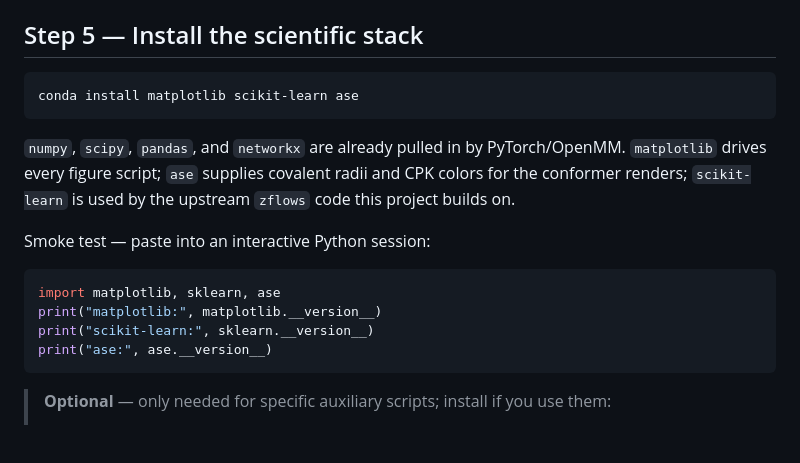
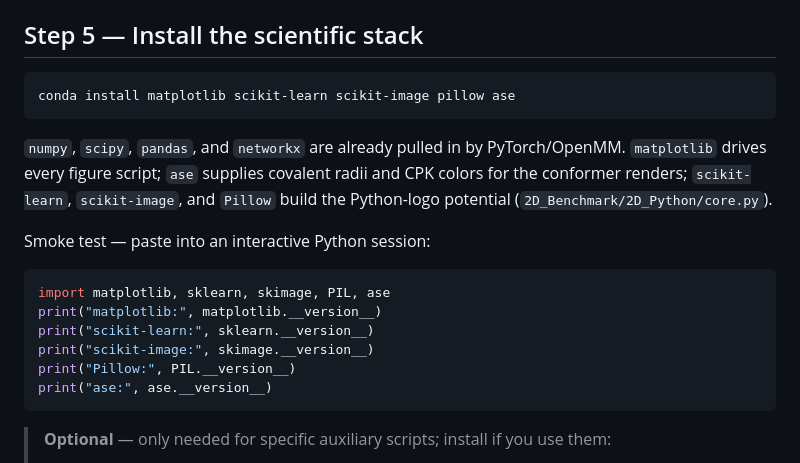
Before and after one commit to xuda-ye-math/KLXX, a Markdown page: PYTHON.md, the part around the change. GitHub-like rendering; blank space fills up the shorter version.

Commit message:
Polish PYTHON.md: drop "upstream", add scikit-image + Pillow
- Remove the "upstream zflows" attribution: scikit-learn is used directly
  here (2D_Benchmark/2D_Python/core.py), not by upstream code.
- Add the two used-but-unlisted packages, scikit-image and Pillow, to the
  Step 5 install and smoke test; together with scikit-learn they build the
  Python-logo potential in 2D_Python/core.py.

Co-Authored-By: Claude Opus 4.8 <noreply@anthropic.com>

````diff
--- a/PYTHON.md
+++ b/PYTHON.md
@@ -93,20 +93,22 @@ compute capability depend on your card), a Triton version, and a finite
 ## Step 5 — Install the scientific stack
 
 ```bash
-conda install matplotlib scikit-learn ase
+conda install matplotlib scikit-learn scikit-image pillow ase
 ```
 
 `numpy`, `scipy`, `pandas`, and `networkx` are already pulled in by PyTorch/OpenMM.
 `matplotlib` drives every figure script; `ase` supplies covalent radii and CPK
-colors for the conformer renders; `scikit-learn` is used by the upstream `zflows`
-code this project builds on.
+colors for the conformer renders; `scikit-learn`, `scikit-image`, and `Pillow`
+build the Python-logo potential (`2D_Benchmark/2D_Python/core.py`).
 
 Smoke test — paste into an interactive Python session:
 
 ```python
-import matplotlib, sklearn, ase
+import matplotlib, sklearn, skimage, PIL, ase
 print("matplotlib:", matplotlib.__version__)
 print("scikit-learn:", sklearn.__version__)
+print("scikit-image:", skimage.__version__)
+print("Pillow:", PIL.__version__)
 print("ase:", ase.__version__)
 ```
 
````
